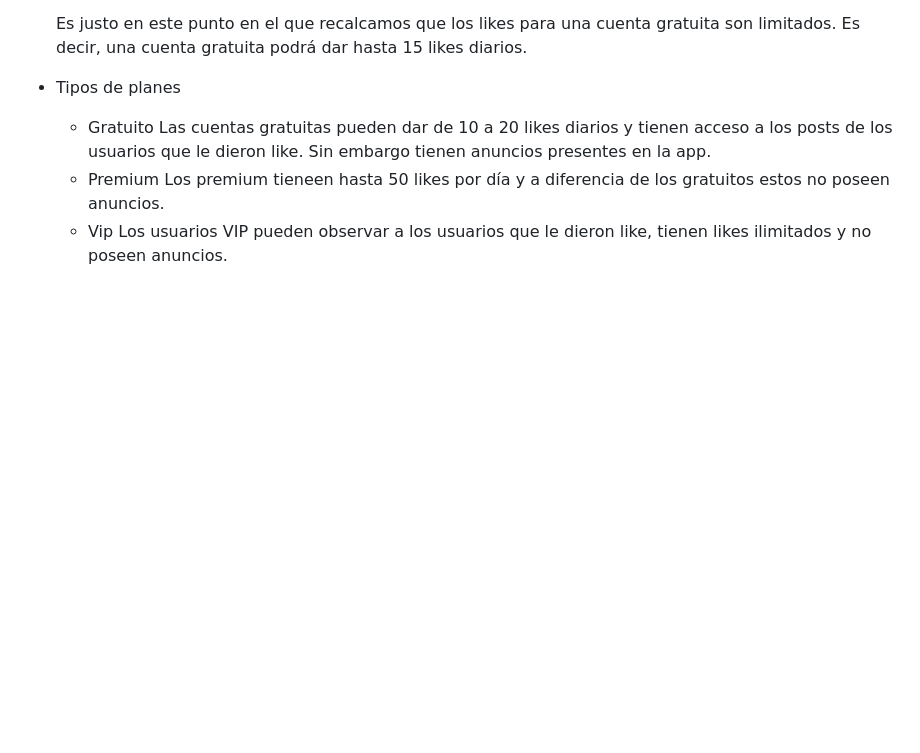
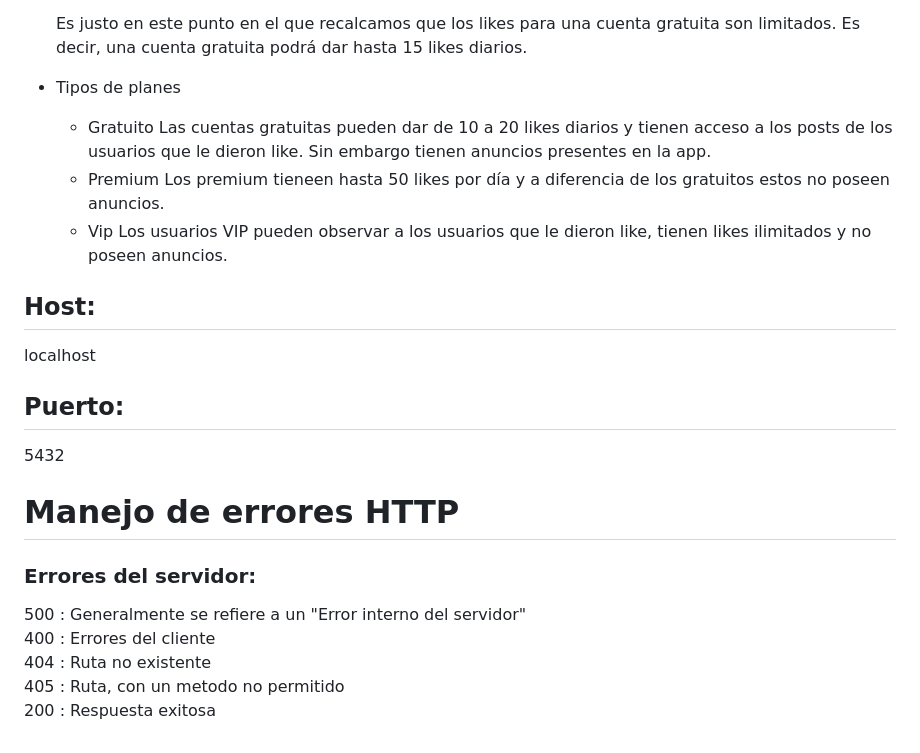
Before and after one commit to CesarAP24/Rinder, a Markdown page: README.md, the part around the change. Rendered like a GitHub page; blank space fills up the shorter version.

Commit message:
Readme con puerto

```diff
--- a/README.md
+++ b/README.md
@@ -66,3 +66,19 @@ AdvanceBE -> Cesar y Gianpier<br>
 		Los premium tieneen hasta 50 likes por día y a diferencia de los gratuitos estos no poseen anuncios.
 	- Vip
 		Los usuarios VIP pueden observar a los usuarios que le dieron like, tienen likes ilimitados y no poseen anuncios.
+
+## Host:
+localhost
+
+## Puerto:
+5432
+
+# Manejo de errores HTTP
+
+### Errores del servidor:
+
+500 : Generalmente se refiere a un "Error interno del servidor"	<br>
+400 : Errores del cliente <br>
+404 : Ruta no existente <br>
+405 : Ruta, con un metodo no permitido <br>
+200 : Respuesta exitosa <br>
```
